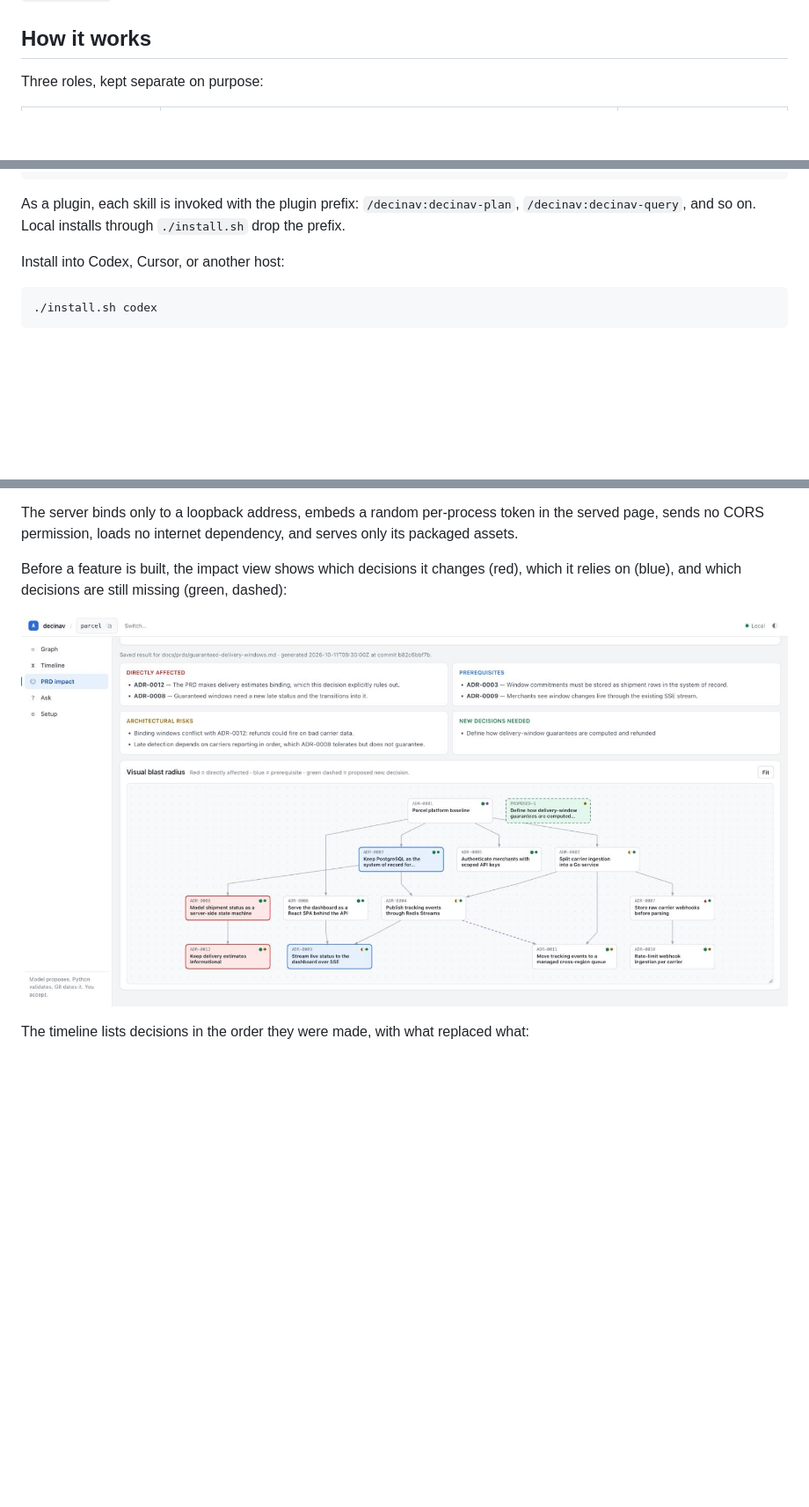
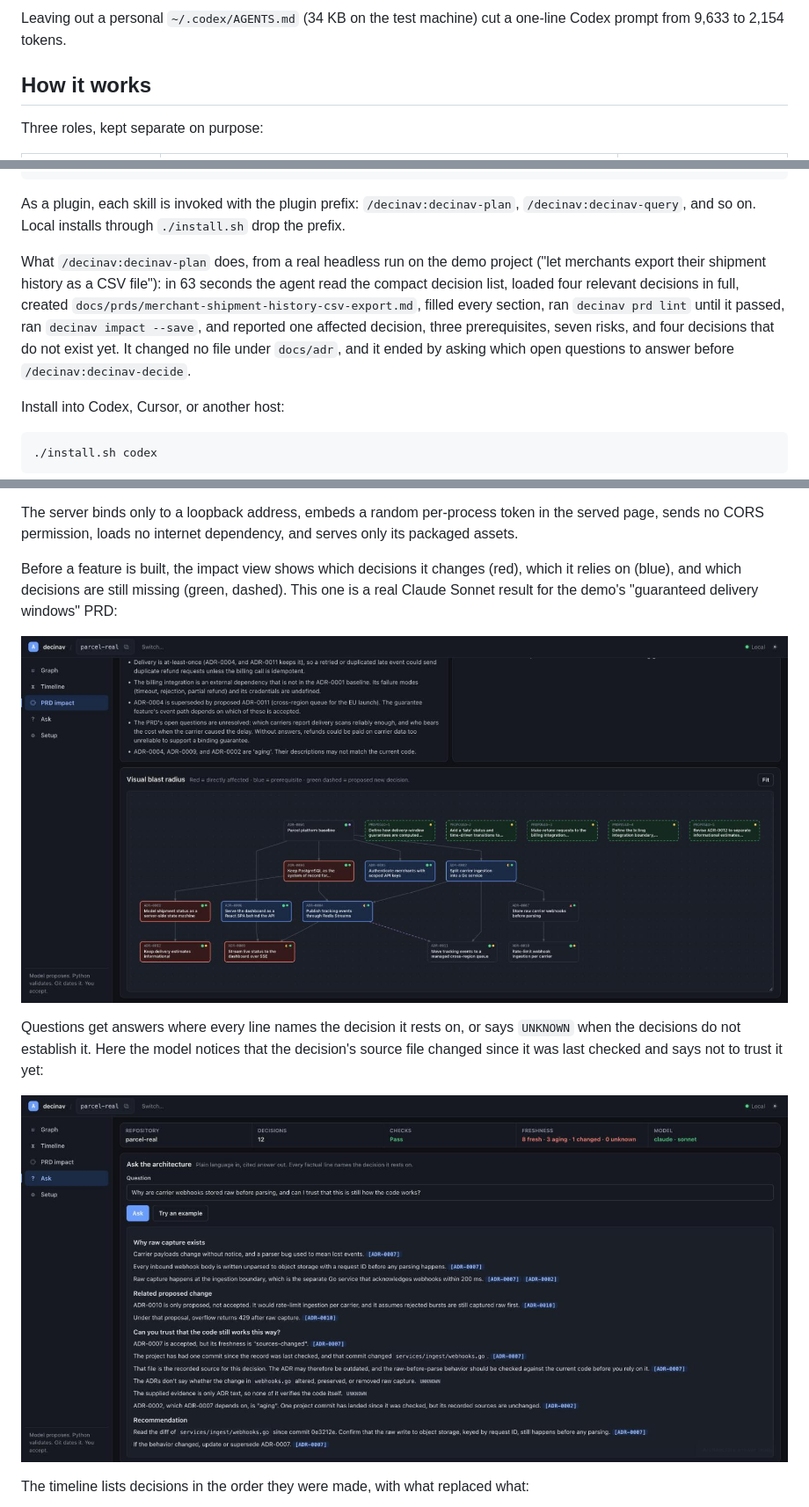
Before and after one commit to onestopengineering/decinav, a Markdown page: README.md, 3 parts joined by grey strips. Shown: that part at 88% size. GitHub-like rendering; pictures changed too: docs/images/workbench-ask.jpg (added), docs/images/workbench-impact.jpg; blank space fills up the shorter version.

```diff
--- a/README.md
+++ b/README.md
@@ -76,3 +125,6 @@ other hosts use `./install.sh` from the repository root; see
+Leaving out a personal `~/.codex/AGENTS.md` (34 KB on the test machine) cut a
+one-line Codex prompt from 9,633 to 2,154 tokens.
+
 ## How it works
 
 Three roles, kept separate on purpose:
@@ -151,6 +203,15 @@ Install into Claude Code:
 
 As a plugin, each skill is invoked with the plugin prefix: `/decinav:decinav-plan`,
 `/decinav:decinav-query`, and so on. Local installs through `./install.sh` drop the prefix.
+
+What `/decinav:decinav-plan` does, from a real headless run on the demo project
+("let merchants export their shipment history as a CSV file"): in 63 seconds the
+agent read the compact decision list, loaded four relevant decisions in full,
+created `docs/prds/merchant-shipment-history-csv-export.md`, filled every section,
+ran `decinav prd lint` until it passed, ran `decinav impact --save`, and reported
+one affected decision, three prerequisites, seven risks, and four decisions that
+do not exist yet. It changed no file under `docs/adr`, and it ended by asking
+which open questions to answer before `/decinav:decinav-decide`.
 
 Install into Codex, Cursor, or another host:
 
@@ -288,9 +349,16 @@ in the served page, sends no CORS permission, loads no internet dependency, and
 serves only its packaged assets.
 
 Before a feature is built, the impact view shows which decisions it changes (red),
-which it relies on (blue), and which decisions are still missing (green, dashed):
+which it relies on (blue), and which decisions are still missing (green, dashed).
+This one is a real Claude Sonnet result for the demo's "guaranteed delivery windows" PRD:
 
 ![PRD impact: affected decisions in red, prerequisites in blue, a missing decision in green](docs/images/workbench-impact.jpg)
+
+Questions get answers where every line names the decision it rests on, or says
+`UNKNOWN` when the decisions do not establish it. Here the model notices that the
+decision's source file changed since it was last checked and says not to trust it yet:
+
+![A cited answer: every line ends with the decision it rests on, and unknowns are marked](docs/images/workbench-ask.jpg)
 
 The timeline lists decisions in the order they were made, with what replaced what:
 
```
Also changed, not shown: other parts of README.md (+50 -1 lines), CHANGELOG.md (+6 -0 lines), docs/images/workbench-setup.jpg (added), 15 other files.
